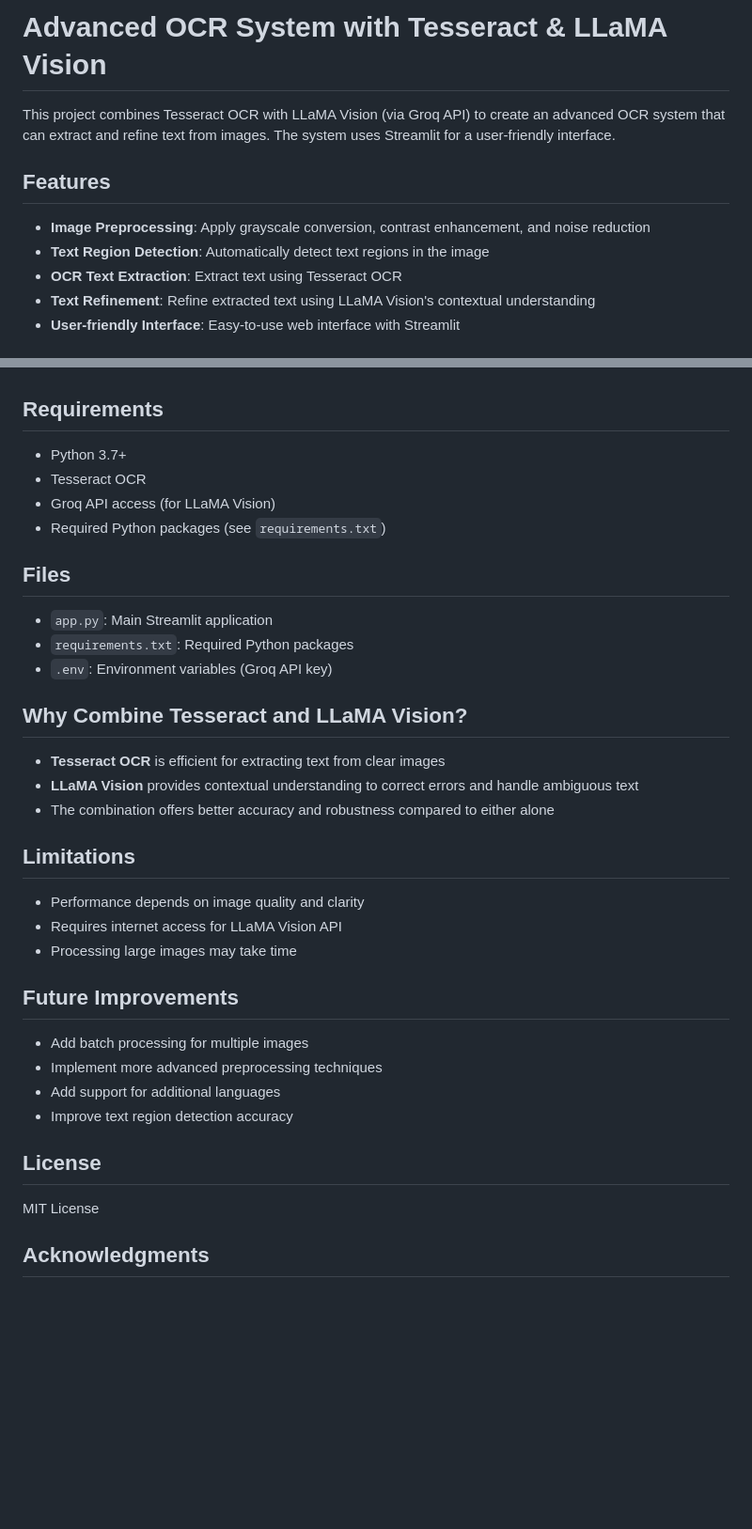
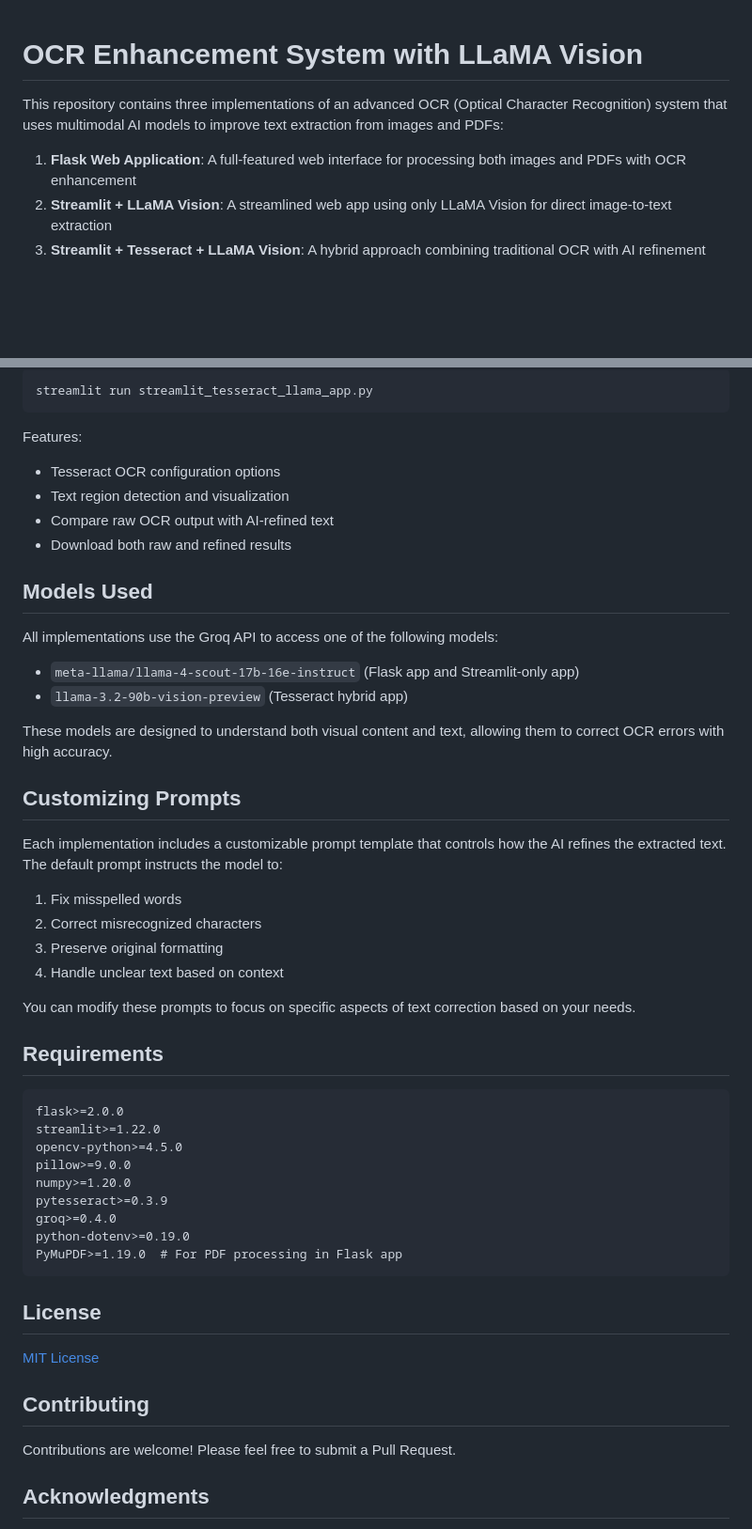
Before and after one commit to Notmeher/Advanced-OCR-System-With-LLM, a Markdown page: README.md, 2 parts joined by grey strips. Shown at 94% size. GitHub-like rendering; blank space fills up the shorter version.

````diff
--- a/README.md
+++ b/README.md
@@ -1,12 +1,9 @@
-# Advanced OCR System with Tesseract & LLaMA Vision
 
-This project combines Tesseract OCR with LLaMA Vision (via Groq API) to create an advanced OCR system that can extract and refine text from images. The system uses Streamlit for a user-friendly interface.
+# OCR Enhancement System with LLaMA Vision
 
-## Features
+This repository contains three implementations of an advanced OCR (Optical Character Recognition) system that uses multimodal AI models to improve text extraction from images and PDFs:
 
-- **Image Preprocessing**: Apply grayscale conversion, contrast enhancement, and noise reduction
-- **Text Region Detection**: Automatically detect text regions in the image
-- **OCR Text Extraction**: Extract text using Tesseract OCR
-- **Text Refinement**: Refine extracted text using LLaMA Vision's contextual understanding
-- **User-friendly Interface**: Easy-to-use web interface with Streamlit
+1. **Flask Web Application**: A full-featured web interface for processing both images and PDFs with OCR enhancement
+2. **Streamlit + LLaMA Vision**: A streamlined web app using only LLaMA Vision for direct image-to-text extraction
+3. **Streamlit + Tesseract + LLaMA Vision**: A hybrid approach combining traditional OCR with AI refinement
 
@@ -77,39 +90,53 @@ This project combines Tesseract OCR with LLaMA Vision (via Groq API) to create a
+```bash
+streamlit run streamlit_tesseract_llama_app.py
+```
+
+Features:
+- Tesseract OCR configuration options
+- Text region detection and visualization
+- Compare raw OCR output with AI-refined text
+- Download both raw and refined results
+
+## Models Used
+
+All implementations use the Groq API to access one of the following models:
+- `meta-llama/llama-4-scout-17b-16e-instruct` (Flask app and Streamlit-only app)
+- `llama-3.2-90b-vision-preview` (Tesseract hybrid app)
+
+These models are designed to understand both visual content and text, allowing them to correct OCR errors with high accuracy.
+
+## Customizing Prompts
+
+Each implementation includes a customizable prompt template that controls how the AI refines the extracted text. The default prompt instructs the model to:
+
+1. Fix misspelled words
+2. Correct misrecognized characters
+3. Preserve original formatting
+4. Handle unclear text based on context
+
+You can modify these prompts to focus on specific aspects of text correction based on your needs.
 
 ## Requirements
 
-- Python 3.7+
-- Tesseract OCR
-- Groq API access (for LLaMA Vision)
-- Required Python packages (see `requirements.txt`)
-
-## Files
-
-- `app.py`: Main Streamlit application
-- `requirements.txt`: Required Python packages
-- `.env`: Environment variables (Groq API key)
-
-## Why Combine Tesseract and LLaMA Vision?
-
-- **Tesseract OCR** is efficient for extracting text from clear images
-- **LLaMA Vision** provides contextual understanding to correct errors and handle ambiguous text
-- The combination offers better accuracy and robustness compared to either alone
-
-## Limitations
-
-- Performance depends on image quality and clarity
-- Requires internet access for LLaMA Vision API
-- Processing large images may take time
-
-## Future Improvements
-
-- Add batch processing for multiple images
-- Implement more advanced preprocessing techniques
-- Add support for additional languages
-- Improve text region detection accuracy
+```
+flask>=2.0.0
+streamlit>=1.22.0
+opencv-python>=4.5.0
+pillow>=9.0.0
+numpy>=1.20.0
+pytesseract>=0.3.9
+groq>=0.4.0
+python-dotenv>=0.19.0
+PyMuPDF>=1.19.0  # For PDF processing in Flask app
+```
 
 ## License
 
-MIT License
+[MIT License](LICENSE)
+
+## Contributing
+
+Contributions are welcome! Please feel free to submit a Pull Request.
 
 ## Acknowledgments
 
````
Also changed, not shown: other parts of README.md (+67 -44 lines).
